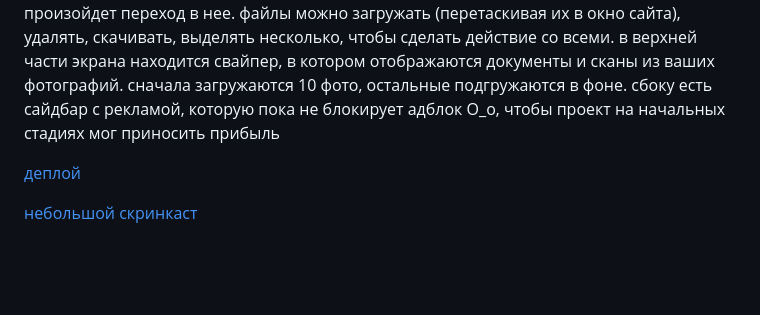
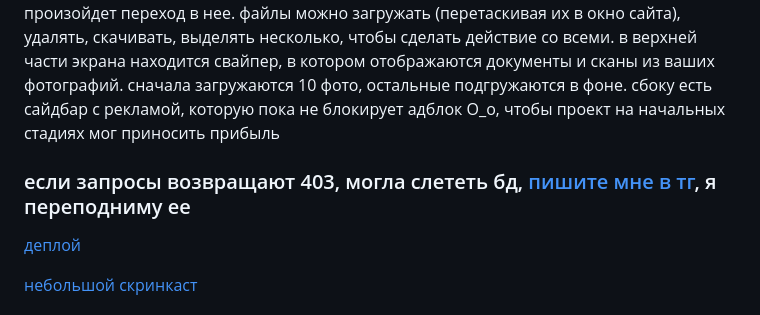
Before and after one commit to BazaleevFedor/poopSite, a Markdown page: README.md, the part around the change. Rendered like a GitHub page; blank space fills up the shorter version.

Commit message:
бекендер у нас корявый

```diff
--- a/README.md
+++ b/README.md
@@ -5,6 +5,8 @@
 после регистрации пользователь может подключить свои гугл аккаунты к сервису (для авторизации используется гугловское апи). их пространство суммируется, что позволяет использовать халявыне 10гб в неограниченном количестве.
 интерфейс почти полностью копирует гугл диск. двоное нажатие позволяет открыть файл, если нажать на папку, произойдет переход в нее. файлы можно загружать (перетаскивая их в окно сайта), удалять, скачивать, выделять несколько, чтобы сделать действие со всеми.
 в верхней части экрана находится свайпер, в котором отображаются документы и сканы из ваших фотографий. сначала загружаются 10 фото, остальные подгружаются в фоне. сбоку есть сайдбар с рекламой, которую пока не блокирует адблок О_о, чтобы проект на начальных стадиях мог приносить прибыль
+
+### если запросы возвращают 403, могла слететь бд, [пишите мне в тг](https://t.me/bfe19u125), я переподниму ее
 
 [деплой](https://ffca-188-208-103-152.ngrok-free.app/)
 
```
